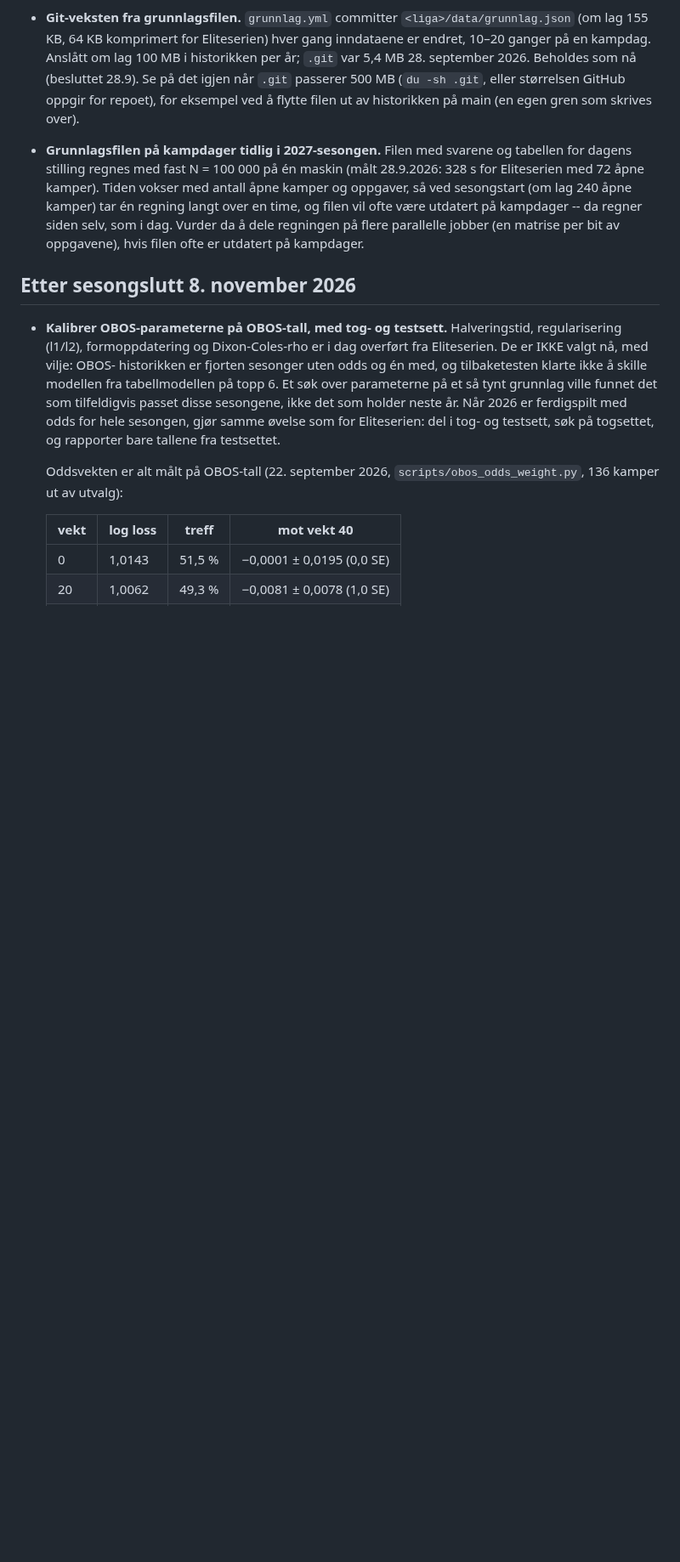
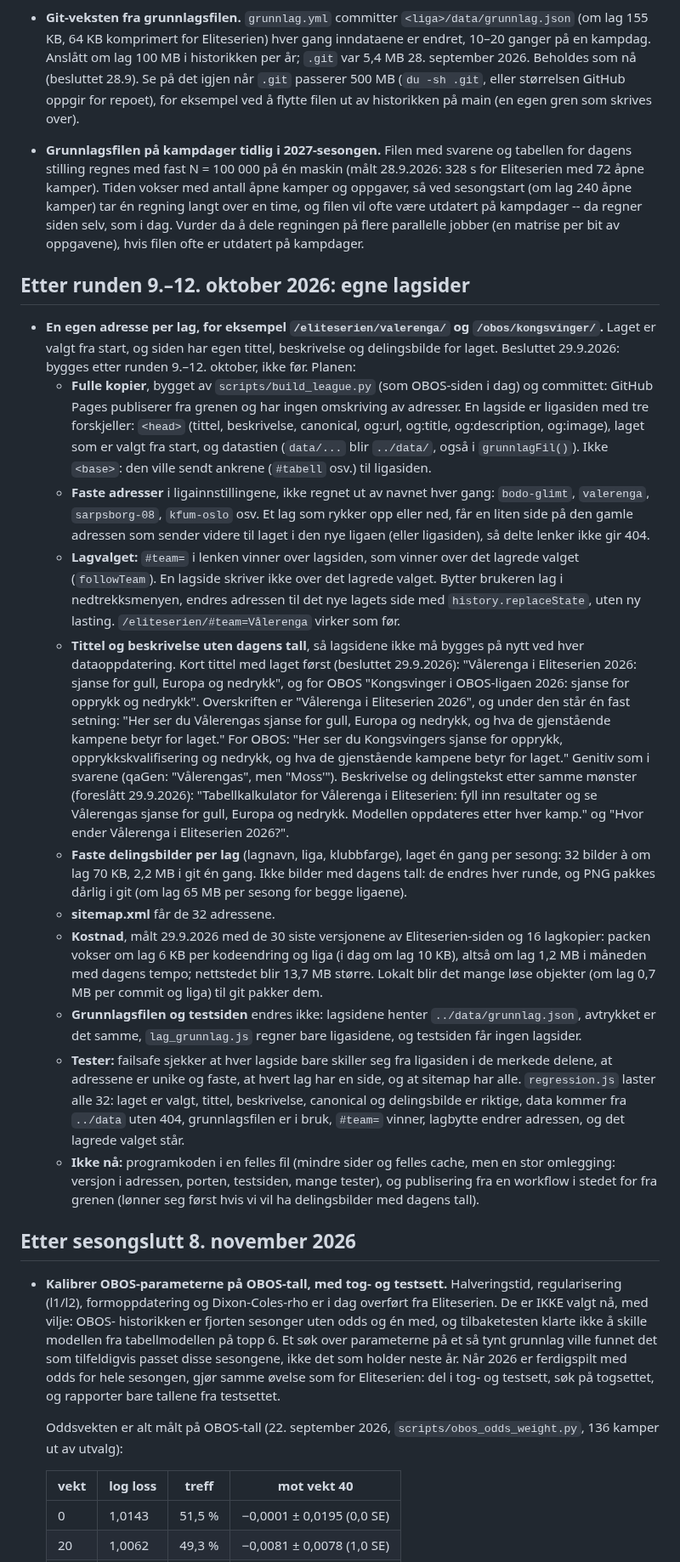
Before and after one commit to fiskentnt/eliteserien, a Markdown page: TODO.md, the part around the change. Shown at 85% size. Rendered like a GitHub page; blank space fills up the shorter version.

Commit message:
TODO: egne lagsider etter runden 9.–12. oktober
Planen for en egen adresse per lag (/eliteserien/valerenga/,
/obos/kongsvinger/): fulle kopier bygget av build_league.py og committet,
faste adresser med videresending når et lag rykker opp eller ned, lagvalget
(#team= før lagsiden før det lagrede valget), tittel og beskrivelse uten
dagens tall (kort tittel med laget først, og en fast setning under
overskriften), faste delingsbilder per lag, sitemap, målt kostnad, og
testene. Grunnlagsfilen og testsiden endres ikke. Programkoden i en felles
fil og publisering fra en workflow venter.

```diff
--- a/TODO.md
+++ b/TODO.md
@@ -430,6 +430,67 @@ failsafe-tester grønne mot tabellkalkulator.no.
   regningen på flere parallelle jobber (en matrise per bit av oppgavene),
   hvis filen ofte er utdatert på kampdager.
 
+## Etter runden 9.–12. oktober 2026: egne lagsider
+
+- **En egen adresse per lag, for eksempel `/eliteserien/valerenga/` og
+  `/obos/kongsvinger/`.** Laget er valgt fra start, og siden har egen
+  tittel, beskrivelse og delingsbilde for laget. Besluttet 29.9.2026: bygges
+  etter runden 9.–12. oktober, ikke før. Planen:
+  - **Fulle kopier**, bygget av `scripts/build_league.py` (som OBOS-siden i
+    dag) og committet: GitHub Pages publiserer fra grenen og har ingen
+    omskriving av adresser. En lagside er ligasiden med tre forskjeller:
+    `<head>` (tittel, beskrivelse, canonical, og:url, og:title,
+    og:description, og:image), laget som er valgt fra start, og datastien
+    (`data/...` blir `../data/`, også i `grunnlagFil()`). Ikke `<base>`: den
+    ville sendt ankrene (`#tabell` osv.) til ligasiden.
+  - **Faste adresser** i ligainnstillingene, ikke regnet ut av navnet hver
+    gang: `bodo-glimt`, `valerenga`, `sarpsborg-08`, `kfum-oslo` osv. Et lag
+    som rykker opp eller ned, får en liten side på den gamle adressen som
+    sender videre til laget i den nye ligaen (eller ligasiden), så delte
+    lenker ikke gir 404.
+  - **Lagvalget:** `#team=` i lenken vinner over lagsiden, som vinner over
+    det lagrede valget (`followTeam`). En lagside skriver ikke over det
+    lagrede valget. Bytter brukeren lag i nedtrekksmenyen, endres adressen
+    til det nye lagets side med `history.replaceState`, uten ny lasting.
+    `/eliteserien/#team=Vålerenga` virker som før.
+  - **Tittel og beskrivelse uten dagens tall**, så lagsidene ikke må bygges
+    på nytt ved hver dataoppdatering. Kort tittel med laget først (besluttet
+    29.9.2026): "Vålerenga i Eliteserien 2026: sjanse for gull, Europa og
+    nedrykk", og for OBOS "Kongsvinger i OBOS-ligaen 2026: sjanse for
+    opprykk og nedrykk". Overskriften er "Vålerenga i Eliteserien 2026", og
+    under den står én fast setning: "Her ser du Vålerengas sjanse for gull,
+    Europa og nedrykk, og hva de gjenstående kampene betyr for laget." For
+    OBOS: "Her ser du Kongsvingers sjanse for opprykk,
+    opprykkskvalifisering og nedrykk, og hva de gjenstående kampene betyr
+    for laget." Genitiv som i svarene (qaGen: "Vålerengas", men "Moss'").
+    Beskrivelse og delingstekst etter samme mønster (foreslått 29.9.2026):
+    "Tabellkalkulator for Vålerenga i Eliteserien: fyll inn resultater og se
+    Vålerengas sjanse for gull, Europa og nedrykk. Modellen oppdateres etter
+    hver kamp." og "Hvor ender Vålerenga i Eliteserien 2026?".
+  - **Faste delingsbilder per lag** (lagnavn, liga, klubbfarge), laget én
+    gang per sesong: 32 bilder à om lag 70 KB, 2,2 MB i git én gang. Ikke
+    bilder med dagens tall: de endres hver runde, og PNG pakkes dårlig i
+    git (om lag 65 MB per sesong for begge ligaene).
+  - **sitemap.xml** får de 32 adressene.
+  - **Kostnad**, målt 29.9.2026 med de 30 siste versjonene av
+    Eliteserien-siden og 16 lagkopier: packen vokser om lag 6 KB per
+    kodeendring og liga (i dag om lag 10 KB), altså om lag 1,2 MB i måneden
+    med dagens tempo; nettstedet blir 13,7 MB større. Lokalt blir det mange
+    løse objekter (om lag 0,7 MB per commit og liga) til git pakker dem.
+  - **Grunnlagsfilen og testsiden** endres ikke: lagsidene henter
+    `../data/grunnlag.json`, avtrykket er det samme, `lag_grunnlag.js`
+    regner bare ligasidene, og testsiden får ingen lagsider.
+  - **Tester:** failsafe sjekker at hver lagside bare skiller seg fra
+    ligasiden i de merkede delene, at adressene er unike og faste, at hvert
+    lag har en side, og at sitemap har alle. `regression.js` laster alle 32:
+    laget er valgt, tittel, beskrivelse, canonical og delingsbilde er
+    riktige, data kommer fra `../data` uten 404, grunnlagsfilen er i bruk,
+    `#team=` vinner, lagbytte endrer adressen, og det lagrede valget står.
+  - **Ikke nå:** programkoden i en felles fil (mindre sider og felles cache,
+    men en stor omlegging: versjon i adressen, porten, testsiden, mange
+    tester), og publisering fra en workflow i stedet for fra grenen (lønner
+    seg først hvis vi vil ha delingsbilder med dagens tall).
+
 ## Etter sesongslutt 8. november 2026
 
 - **Kalibrer OBOS-parameterne på OBOS-tall, med tog- og testsett.**
```
